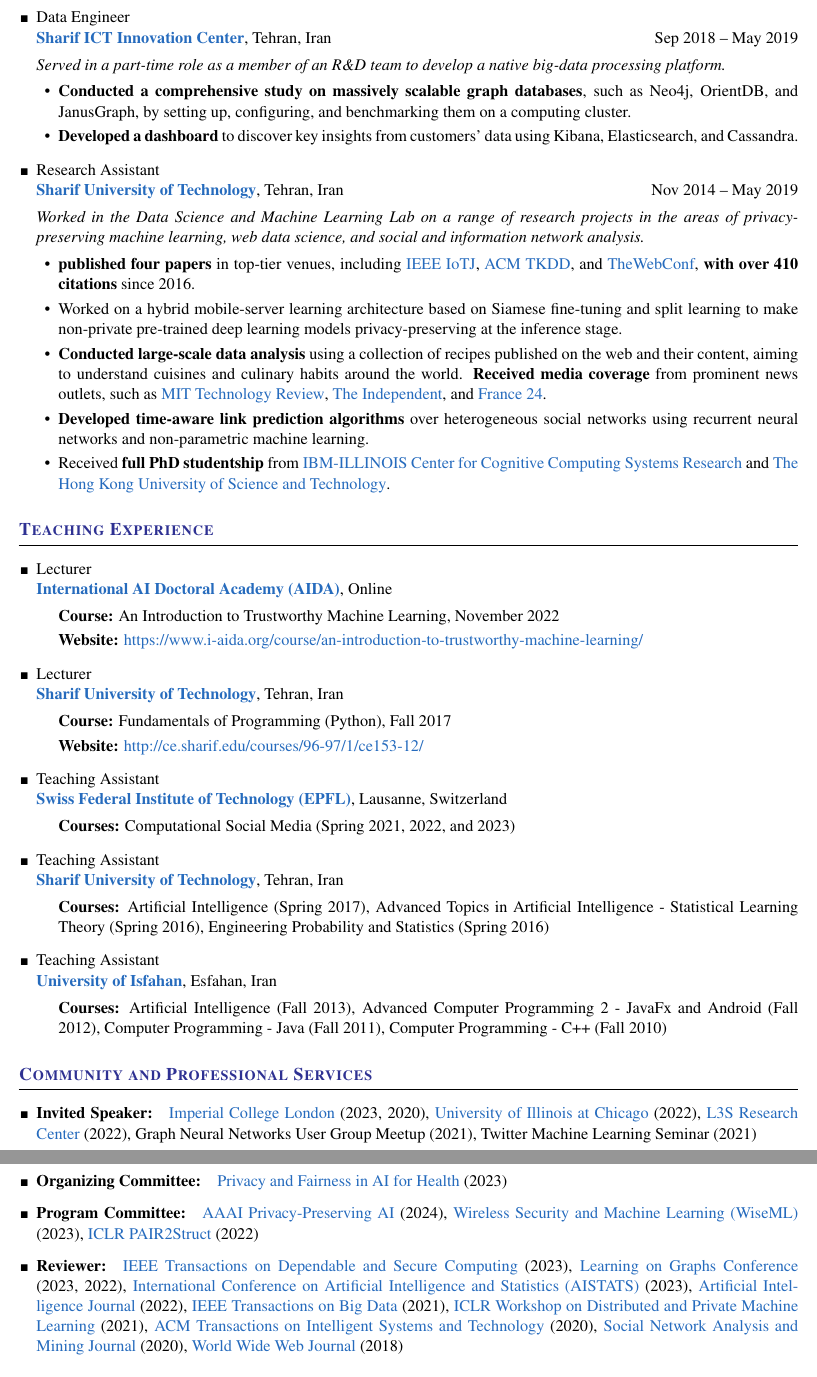
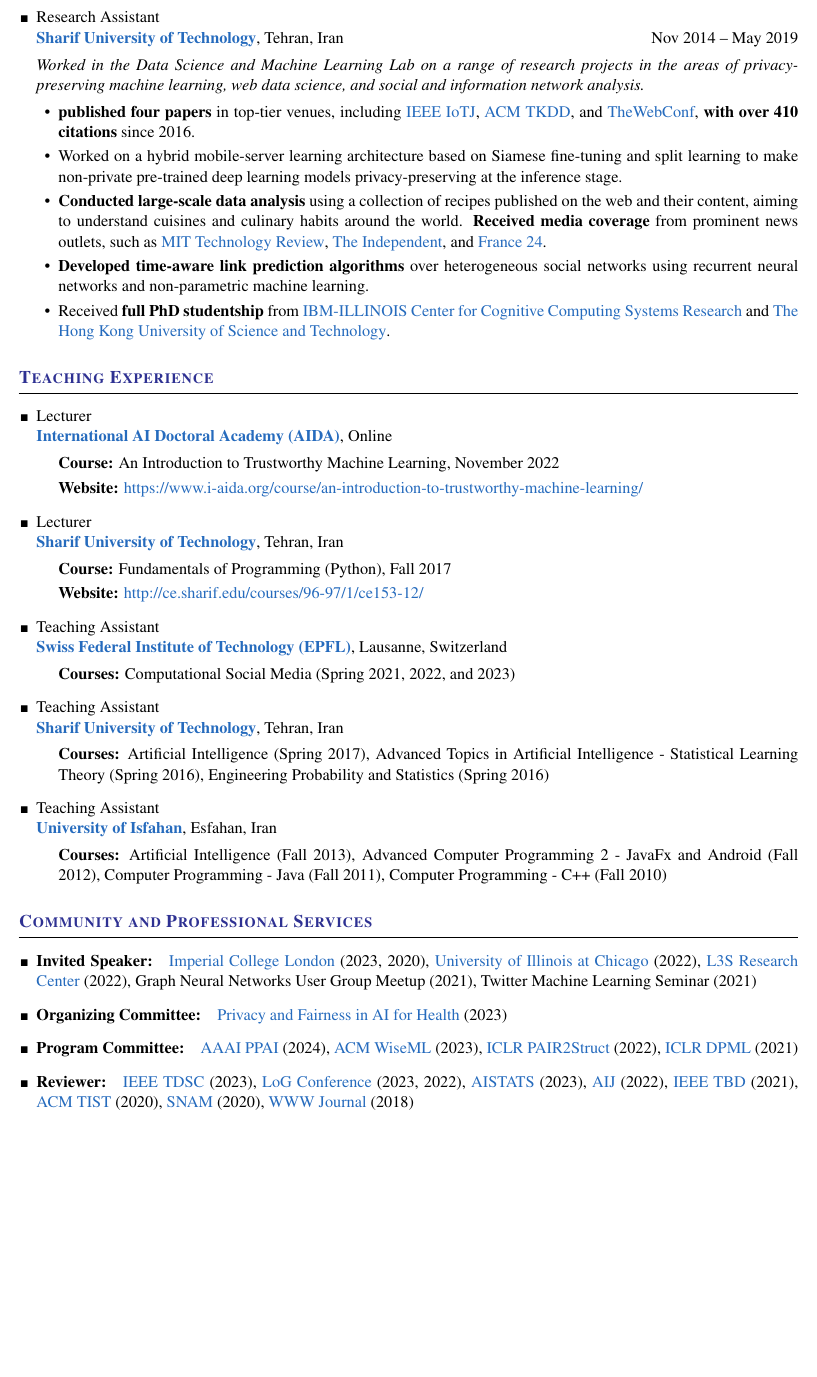
Before and after one commit to sisaman/resume, a LaTeX CV (sina-sajadmanesh-cv.tex): two parts of pages 2 and 3 of 3 before the commit and part of page 2 of 3 after it, the two joined at a grey line, cut at the place of the change, the shorter picture padded with empty space. Compiled offline with pdfLaTeX.

Commit message:
remove ICTIC, update links

```diff
--- a/sina-sajadmanesh-cv.tex
+++ b/sina-sajadmanesh-cv.tex
@@ -76,14 +76,14 @@
     \item \textbf{Developed an experimental framework} to train and evaluate federated neural bandits under client heterogeneity using {PyTorch} and {Flower} for server-side simulation and {Tensorflow-Lite} for mobile clients.
   \end{innerlist}}
 
-\position{Data Engineer}{\href{http://ictic.sharif.ir}{Sharif ICT Innovation Center}}{Tehran, Iran}{Sep 2018 -- May 2019}
-{\textit{Served in a part-time role as a member of an R\&D team to develop a native big-data processing platform.}
-  \begin{innerlist}
-    \item \textbf{Conducted a comprehensive study on massively scalable graph databases}, such as {Neo4j}, OrientDB, and JanusGraph, by setting up, configuring, and benchmarking them on a computing cluster.
-    \item \textbf{Developed a dashboard} to discover key insights from customers' data using {Kibana}, {Elasticsearch}, and {Cassandra}.
-  \end{innerlist}}
+% \position{Data Engineer}{\href{http://ictic.sharif.ir}{Sharif ICT Innovation Center}}{Tehran, Iran}{Sep 2018 -- May 2019}
+% {\textit{Served in a part-time role as a member of an R\&D team to develop a native big-data processing platform.}
+%   \begin{innerlist}
+%     \item \textbf{Conducted a comprehensive study on massively scalable graph databases}, such as {Neo4j}, OrientDB, and JanusGraph, by setting up, configuring, and benchmarking them on a computing cluster.
+%     \item \textbf{Developed a dashboard} to discover key insights from customers' data using {Kibana}, {Elasticsearch}, and {Cassandra}.
+%   \end{innerlist}}
 
-\position{Research Assistant}{\href{http://www.en.sharif.edu/}{Sharif University of Technology}}{Tehran, Iran}{Nov 2014 -- May 2019}
+\position{Research Assistant}{\href{http://en.sharif.edu/}{Sharif University of Technology}}{Tehran, Iran}{Nov 2014 -- May 2019}
 {\textit{Worked in the {Data Science and Machine Learning Lab} on a range of research projects in the areas of privacy-preserving machine learning, web data science, and social and information network analysis.}
   \begin{innerlist}
     \item \textbf{published four papers} in top-tier venues, including \href{https://ieee-iotj.org/}{IEEE IoTJ}, \href{https://dl.acm.org/journal/tkdd}{ACM TKDD}, and \href{https://thewebconf.org/www2017/}{TheWebConf}, \textbf{with over 410 citations} since 2016.
@@ -146,20 +146,20 @@
 	\href{https://priv-fair-ai-uk.github.io}{Privacy and Fairness in AI for Health} (2023)
 
 	\item \textbf{Program Committee:}\quad
-  \href{https://ppai-workshop.github.io/}{AAAI Privacy-Preserving AI} (2024),
-	\href{https://wisec2023.surrey.ac.uk/wiseml2023/}{Wireless Security and Machine Learning (WiseML)} (2023),
-	\href{https://pair2struct-workshop.github.io/}{ICLR PAIR2Struct} (2022)
+  \href{https://ppai-workshop.github.io/}{AAAI PPAI} (2024),
+	\href{https://wisec2023.surrey.ac.uk/wiseml2023/}{ACM WiseML} (2023),
+	\href{https://pair2struct-workshop.github.io/}{ICLR PAIR2Struct} (2022),
+  \href{https://dp-ml.github.io/2021-workshop-ICLR/}{ICLR DPML} (2021)
 
 	\item \textbf{Reviewer:}\quad
-	\href{https://ieeexplore.ieee.org/xpl/aboutJournal.jsp?punumber=8858}{IEEE Transactions on Dependable and Secure Computing} (2023),
-	\href{https://logconference.org/}{Learning on Graphs Conference} (2023, 2022),
-  \href{http://aistats.org/aistats2023/}{International Conference on Artificial Intelligence and Statistics (AISTATS)} (2023),
-	\href{https://www.journals.elsevier.com/artificial-intelligence}{Artificial Intelligence Journal} (2022),
-	\href{https://ieeexplore.ieee.org/xpl/RecentIssue.jsp?punumber=6687317}{IEEE Transactions on Big Data} (2021),
-	\href{https://dp-ml.github.io/2021-workshop-ICLR/}{ICLR Workshop on Distributed and Private Machine Learning} (2021),
-	\href{https://dl.acm.org/journal/tist}{ACM Transactions on Intelligent Systems and Technology} (2020),
-	\href{https://www.springer.com/journal/13278}{Social Network Analysis and Mining Journal} (2020),
-	\href{https://www.springer.com/journal/11280}{World Wide Web Journal} (2018)
+	\href{https://ieeexplore.ieee.org/xpl/aboutJournal.jsp?punumber=8858}{IEEE TDSC} (2023),
+	\href{https://logconference.org/}{LoG Conference} (2023, 2022),
+  \href{http://aistats.org/aistats2023/}{AISTATS} (2023),
+	\href{https://www.journals.elsevier.com/artificial-intelligence}{AIJ} (2022),
+	\href{https://ieeexplore.ieee.org/xpl/RecentIssue.jsp?punumber=6687317}{IEEE TBD} (2021),
+	\href{https://dl.acm.org/journal/tist}{ACM TIST} (2020),
+	\href{https://www.springer.com/journal/13278}{SNAM} (2020),
+	\href{https://www.springer.com/journal/11280}{WWW Journal} (2018)
 
 \end{outerlist}
 
```
Also changed, not shown: sina-sajadmanesh-cv.pdf, sina-sajadmanesh-cv.tex (27 more changed lines).
